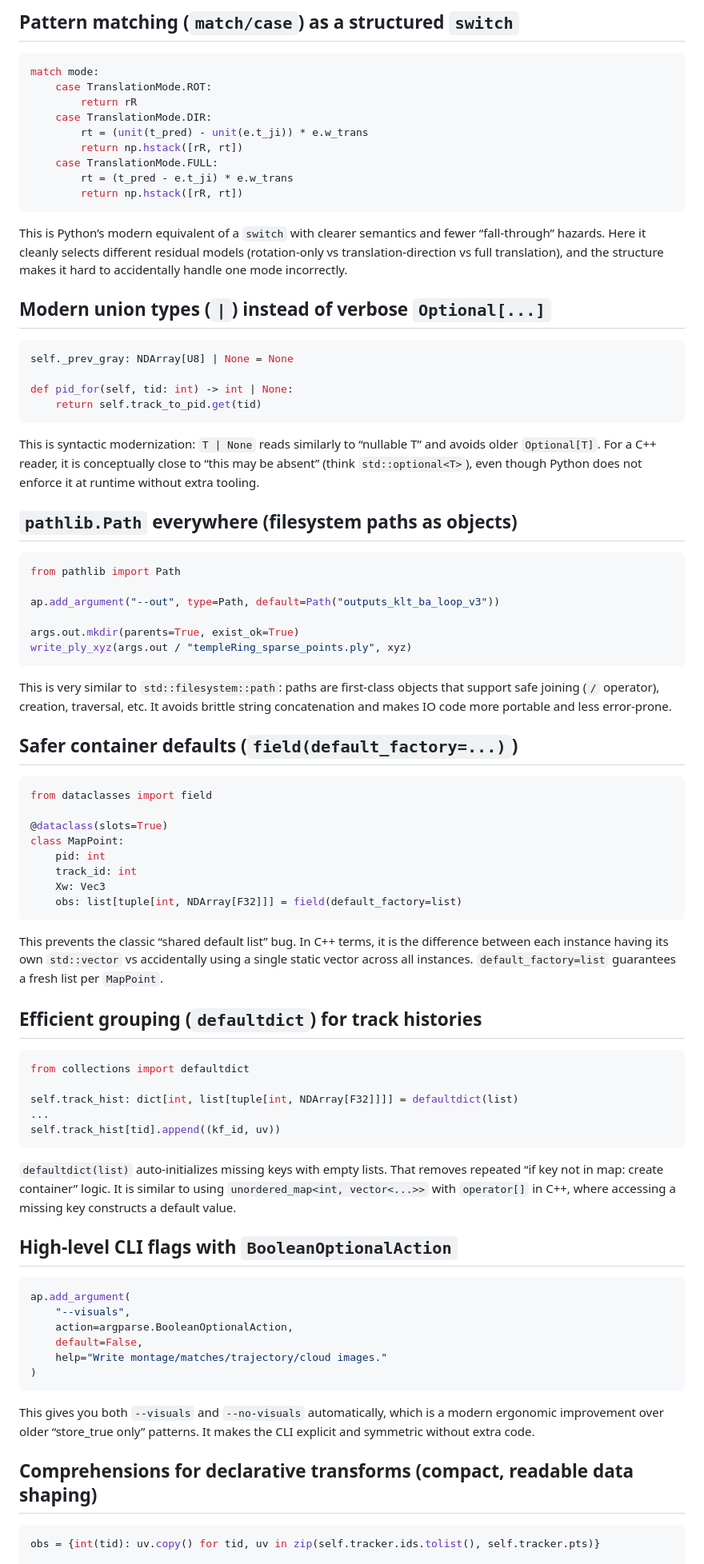
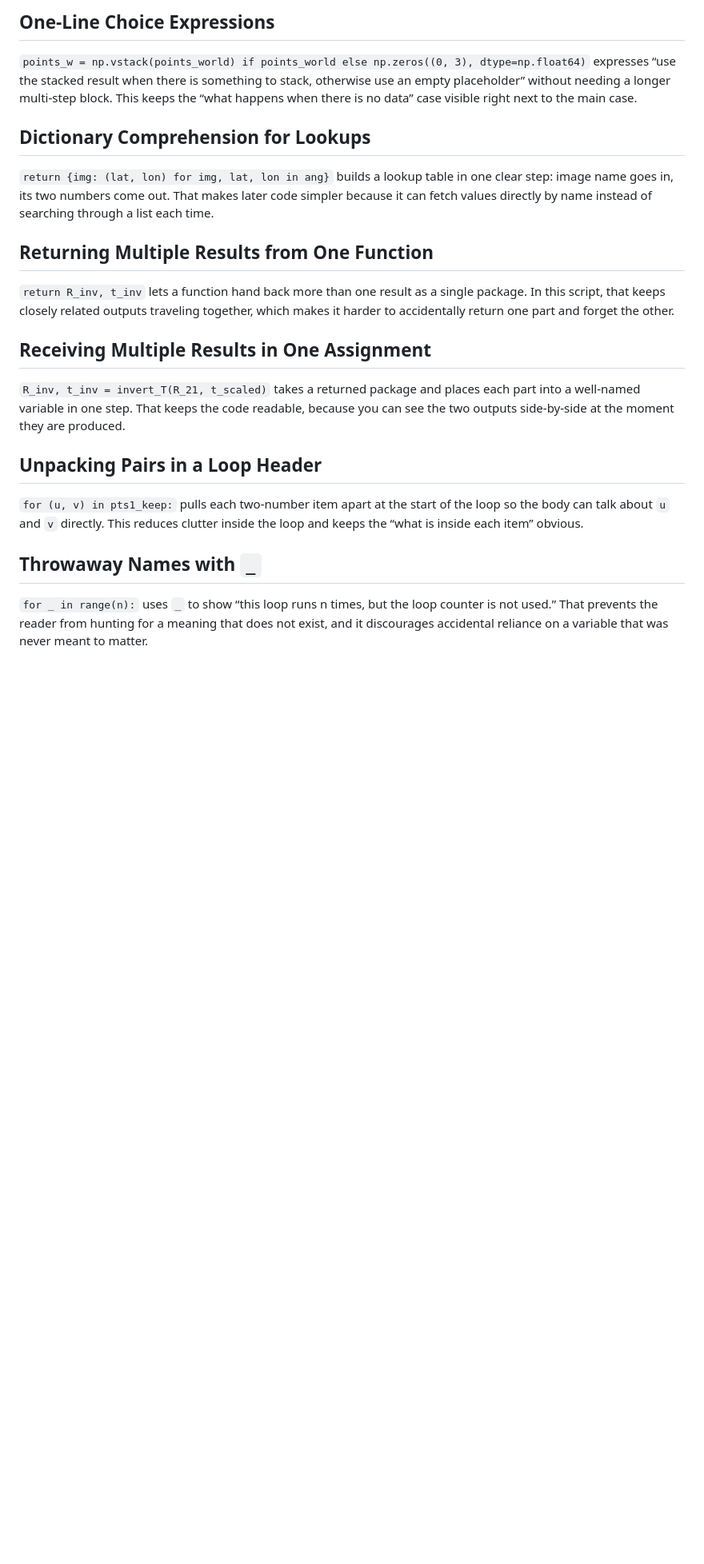
Before and after one commit to RoozbehSanaei/Structure-from-Motion-3D-Reconstruction, a Markdown page: docs/features_python.md, the part around one of its changes. Shown at 80% size. Drawn GitHub-style; blank space fills up the shorter version.

````diff
--- a/docs/features_python.md
+++ b/docs/features_python.md
@@ -56,73 +20,25 @@ This is similar to `enum class`, but with string values that integrate directly
 
-## Pattern matching (`match/case`) as a structured `switch`
-```python
-match mode:
-    case TranslationMode.ROT:
-        return rR
-    case TranslationMode.DIR:
-        rt = (unit(t_pred) - unit(e.t_ji)) * e.w_trans
-        return np.hstack([rR, rt])
-    case TranslationMode.FULL:
-        rt = (t_pred - e.t_ji) * e.w_trans
-        return np.hstack([rR, rt])
-```
-This is Python’s modern equivalent of a `switch` with clearer semantics and fewer “fall-through” hazards. Here it cleanly selects different residual models (rotation-only vs translation-direction vs full translation), and the structure makes it hard to accidentally handle one mode incorrectly.
+## One-Line Choice Expressions
 
-## Modern union types (`|`) instead of verbose `Optional[...]`
-```python
-self._prev_gray: NDArray[U8] | None = None
+`points_w = np.vstack(points_world) if points_world else np.zeros((0, 3), dtype=np.float64)` expresses “use the stacked result when there is something to stack, otherwise use an empty placeholder” without needing a longer multi-step block. This keeps the “what happens when there is no data” case visible right next to the main case.
 
-def pid_for(self, tid: int) -> int | None:
-    return self.track_to_pid.get(tid)
-```
-This is syntactic modernization: `T | None` reads similarly to “nullable T” and avoids older `Optional[T]`. For a C++ reader, it is conceptually close to “this may be absent” (think `std::optional<T>`), even though Python does not enforce it at runtime without extra tooling.
+## Dictionary Comprehension for Lookups
 
-## `pathlib.Path` everywhere (filesystem paths as objects)
-```python
-from pathlib import Path
+`return {img: (lat, lon) for img, lat, lon in ang}` builds a lookup table in one clear step: image name goes in, its two numbers come out. That makes later code simpler because it can fetch values directly by name instead of searching through a list each time.
 
-ap.add_argument("--out", type=Path, default=Path("outputs_klt_ba_loop_v3"))
+## Returning Multiple Results from One Function
 
-args.out.mkdir(parents=True, exist_ok=True)
-write_ply_xyz(args.out / "templeRing_sparse_points.ply", xyz)
-```
-This is very similar to `std::filesystem::path`: paths are first-class objects that support safe joining (`/` operator), creation, traversal, etc. It avoids brittle string concatenation and makes IO code more portable and less error-prone.
+`return R_inv, t_inv` lets a function hand back more than one result as a single package. In this script, that keeps closely related outputs traveling together, which makes it harder to accidentally return one part and forget the other.
 
-## Safer container defaults (`field(default_factory=...)`)
-```python
-from dataclasses import field
+## Receiving Multiple Results in One Assignment
 
-@dataclass(slots=True)
-class MapPoint:
-    pid: int
-    track_id: int
-    Xw: Vec3
-    obs: list[tuple[int, NDArray[F32]]] = field(default_factory=list)
-```
-This prevents the classic “shared default list” bug. In C++ terms, it is the difference between each instance having its own `std::vector` vs accidentally using a single static vector across all instances. `default_factory=list` guarantees a fresh list per `MapPoint`.
+`R_inv, t_inv = invert_T(R_21, t_scaled)` takes a returned package and places each part into a well-named variable in one step. That keeps the code readable, because you can see the two outputs side-by-side at the moment they are produced.
 
-## Efficient grouping (`defaultdict`) for track histories
-```python
-from collections import defaultdict
+## Unpacking Pairs in a Loop Header
 
-self.track_hist: dict[int, list[tuple[int, NDArray[F32]]]] = defaultdict(list)
-...
-self.track_hist[tid].append((kf_id, uv))
-```
-`defaultdict(list)` auto-initializes missing keys with empty lists. That removes repeated “if key not in map: create container” logic. It is similar to using `unordered_map<int, vector<...>>` with `operator[]` in C++, where accessing a missing key constructs a default value.
+`for (u, v) in pts1_keep:` pulls each two-number item apart at the start of the loop so the body can talk about `u` and `v` directly. This reduces clutter inside the loop and keeps the “what is inside each item” obvious.
 
-## High-level CLI flags with `BooleanOptionalAction`
-```python
-ap.add_argument(
-    "--visuals",
-    action=argparse.BooleanOptionalAction,
-    default=False,
-    help="Write montage/matches/trajectory/cloud images."
-)
-```
-This gives you both `--visuals` and `--no-visuals` automatically, which is a modern ergonomic improvement over older “store_true only” patterns. It makes the CLI explicit and symmetric without extra code.
+## Throwaway Names with `_`
 
-## Comprehensions for declarative transforms (compact, readable data shaping)
-```python
-obs = {int(tid): uv.copy() for tid, uv in zip(self.tracker.ids.tolist(), self.tracker.pts)}
+`for _ in range(n):` uses `_` to show “this loop runs n times, but the loop counter is not used.” That prevents the reader from hunting for a meaning that does not exist, and it discourages accidental reliance on a variable that was never meant to matter.
 
````
Also changed, not shown: other parts of docs/features_python.md (+31 -62 lines).
